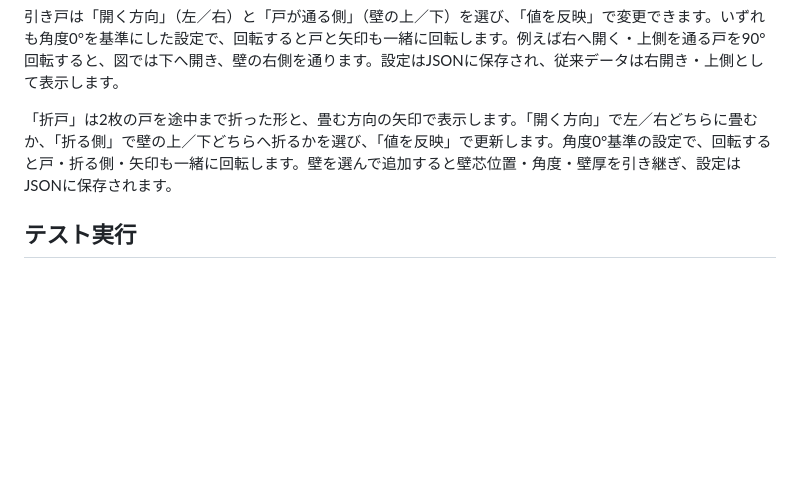
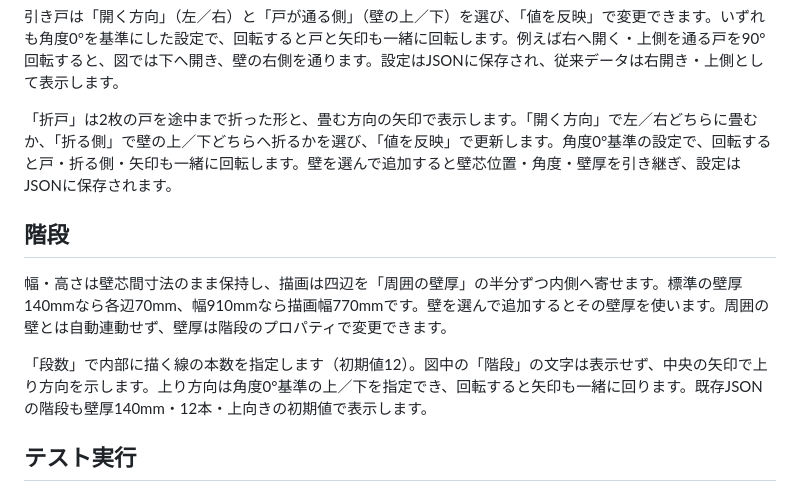
Before and after one commit to constdrop/gridori, a Markdown page: README.md, the part around the change. GitHub-like rendering; blank space fills up the shorter version.

Commit message:
docs: READMEに階段の説明を追加

```diff
--- a/README.md
+++ b/README.md
@@ -33,6 +33,12 @@
 
 「折戸」は2枚の戸を途中まで折った形と、畳む方向の矢印で表示します。「開く方向」で左／右どちらに畳むか、「折る側」で壁の上／下どちらへ折るかを選び、「値を反映」で更新します。角度0°基準の設定で、回転すると戸・折る側・矢印も一緒に回転します。壁を選んで追加すると壁芯位置・角度・壁厚を引き継ぎ、設定はJSONに保存されます。
 
+## 階段
+
+幅・高さは壁芯間寸法のまま保持し、描画は四辺を「周囲の壁厚」の半分ずつ内側へ寄せます。標準の壁厚140mmなら各辺70mm、幅910mmなら描画幅770mmです。壁を選んで追加するとその壁厚を使います。周囲の壁とは自動連動せず、壁厚は階段のプロパティで変更できます。
+
+「段数」で内部に描く線の本数を指定します（初期値12）。図中の「階段」の文字は表示せず、中央の矢印で上り方向を示します。上り方向は角度0°基準の上／下を指定でき、回転すると矢印も一緒に回ります。既存JSONの階段も壁厚140mm・12本・上向きの初期値で表示します。
+
 ## テスト実行
 
 検証は `node --test model.test.js`。壁形状・スナップ・JSON互換性と、最小DOM環境で実際のSVG描画処理・既存操作を確認します。
```
